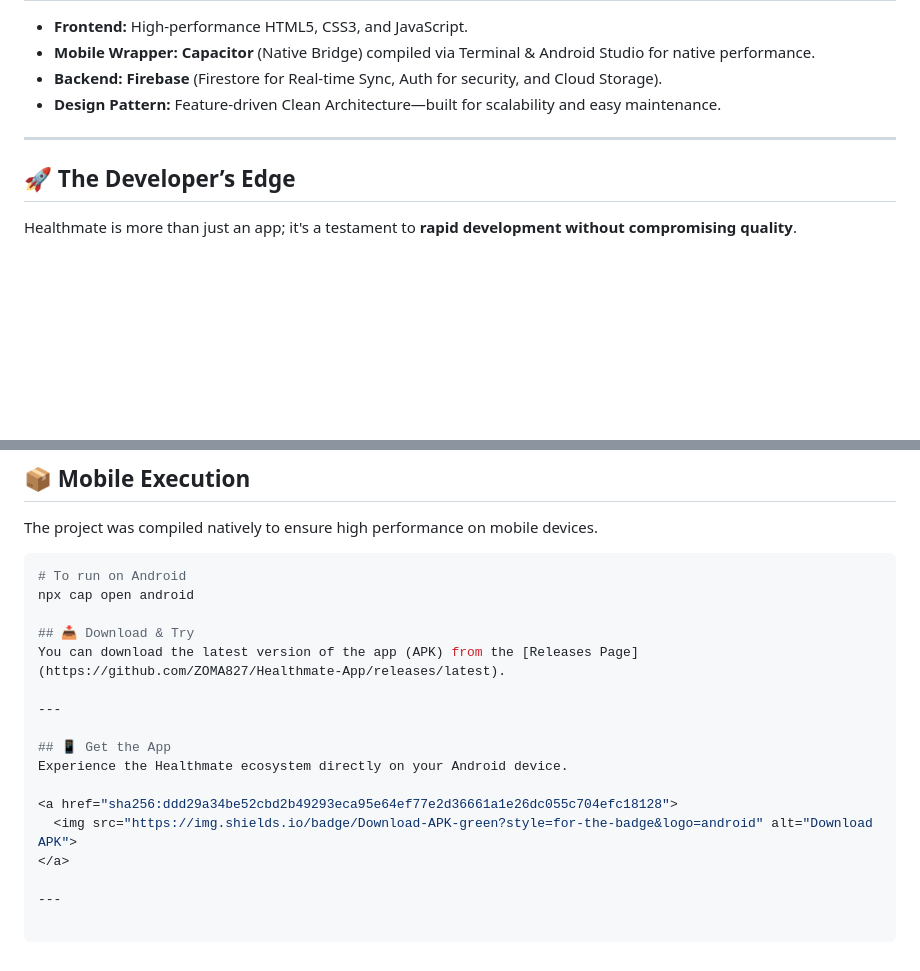
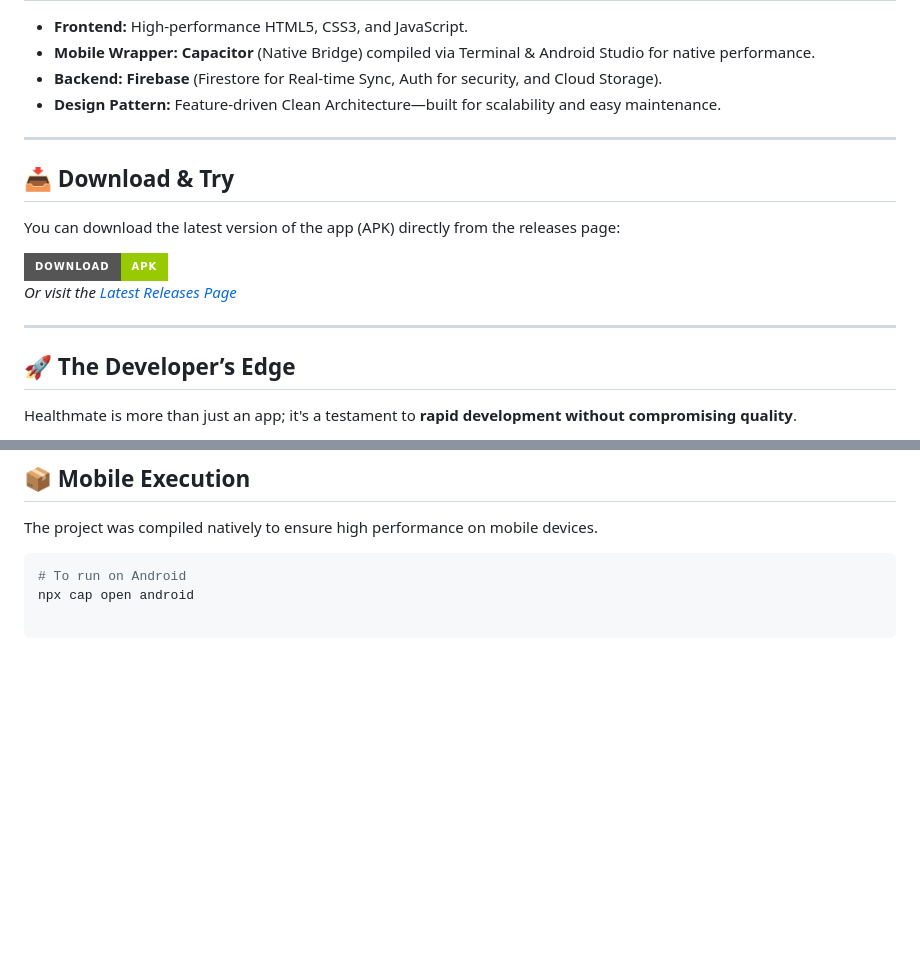
Before and after one commit to ZOMA827/Healthmate-App, a Markdown page: README.md, 2 parts joined by grey strips. Rendered like a GitHub page; badges without logos; blank space fills up the shorter version.

````diff
--- a/README.md
+++ b/README.md
@@ -39,6 +39,18 @@ A social feed where healthcare professionals share articles and advice. Features
 
 ---
 
+## 📥 Download & Try
+
+You can download the latest version of the app (APK) directly from the releases page:
+
+<a href="https://github.com/ZOMA827/Healthmate-App/releases/download/v1.0.0/app-debug.apk">
+  <img src="https://img.shields.io/badge/Download-APK-green?style=for-the-badge&logo=android" alt="Download APK">
+</a>
+
+*Or visit the [Latest Releases Page](https://github.com/ZOMA827/Healthmate-App/releases/latest)*
+
+---
+
 ## 🚀 The Developer’s Edge
 
 Healthmate is more than just an app; it's a testament to **rapid development without compromising quality**.
@@ -54,17 +66,3 @@ The project was compiled natively to ensure high performance on mobile devices.
 ```bash
 # To run on Android
 npx cap open android
-
-## 📥 Download & Try
-You can download the latest version of the app (APK) from the [Releases Page](https://github.com/ZOMA827/Healthmate-App/releases/latest).
-
----
-
-## 📱 Get the App
-Experience the Healthmate ecosystem directly on your Android device.
-
-<a href="sha256:ddd29a34be52cbd2b49293eca95e64ef77e2d36661a1e26dc055c704efc18128">
-  <img src="https://img.shields.io/badge/Download-APK-green?style=for-the-badge&logo=android" alt="Download APK">
-</a>
-
----
````
